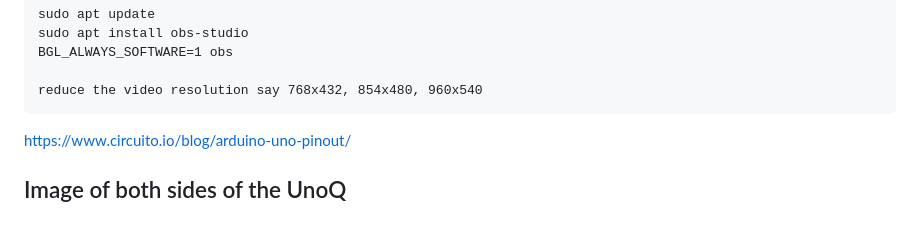
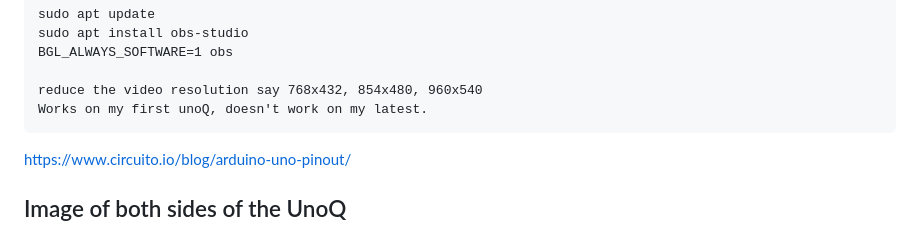
Before and after one commit to hpssjellis/my-examples-UnoQ-qualcomm-edgeimpulse-arduino, a Markdown page: README.md, the part around the change. Rendered like a GitHub page.

````diff
--- a/README.md
+++ b/README.md
@@ -55,6 +55,7 @@ sudo apt install obs-studio
 BGL_ALWAYS_SOFTWARE=1 obs
 
 reduce the video resolution say 768x432, 854x480, 960x540
+Works on my first unoQ, doesn't work on my latest.
 ```
 
 
````
